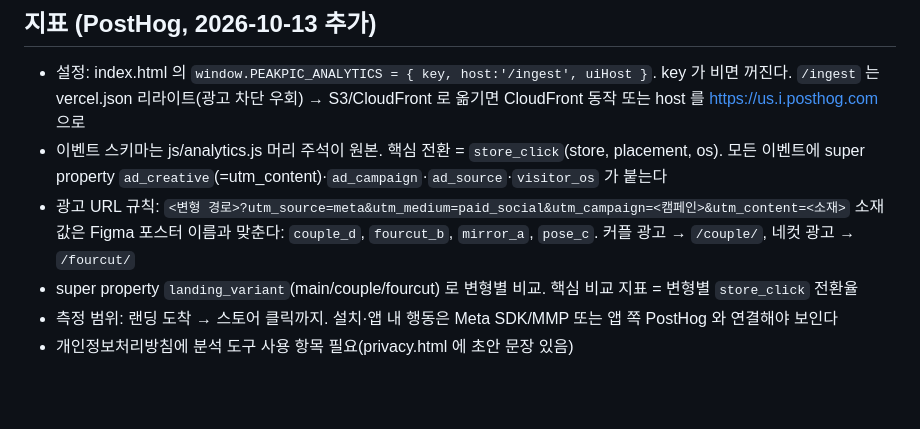
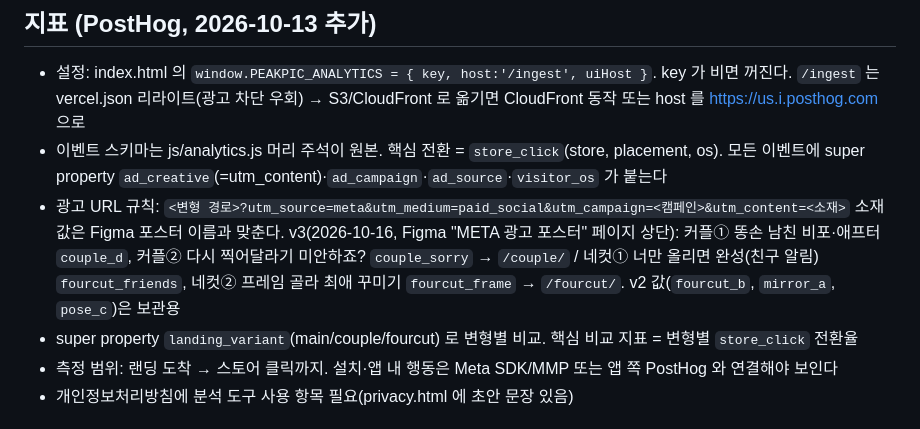
Before and after one commit to soma-jjya/landing, a Markdown page: CLAUDE.md, the part around the change. Rendered like a GitHub page; blank space fills up the shorter version.

Commit message:
docs: v3 광고 포스터 4종의 utm_content 값과 도착 랜딩 기록
Co-Authored-By: Claude Opus 5.5 <noreply@anthropic.com>
Claude-Session: https://claude.ai/code/session_01PG4Jp8mFUkeygcHjRkSnUD

```diff
--- a/CLAUDE.md
+++ b/CLAUDE.md
@@ -116,7 +116,9 @@
 - 이벤트 스키마는 js/analytics.js 머리 주석이 원본. 핵심 전환 = `store_click`(store, placement, os). 모든 이벤트에
   super property `ad_creative`(=utm_content)·`ad_campaign`·`ad_source`·`visitor_os` 가 붙는다
 - 광고 URL 규칙: `<변형 경로>?utm_source=meta&utm_medium=paid_social&utm_campaign=<캠페인>&utm_content=<소재>`
-  소재 값은 Figma 포스터 이름과 맞춘다: `couple_d`, `fourcut_b`, `mirror_a`, `pose_c`. 커플 광고 → `/couple/`, 네컷 광고 → `/fourcut/`
+  소재 값은 Figma 포스터 이름과 맞춘다. v3(2026-10-16, Figma "META 광고 포스터" 페이지 상단): 커플① 똥손 남친 비포·애프터 `couple_d`,
+  커플② 다시 찍어달라기 미안하죠? `couple_sorry` → `/couple/` / 네컷① 너만 올리면 완성(친구 알림) `fourcut_friends`, 네컷② 프레임 골라 최애 꾸미기 `fourcut_frame` → `/fourcut/`.
+  v2 값(`fourcut_b`, `mirror_a`, `pose_c`)은 보관용
 - super property `landing_variant`(main/couple/fourcut) 로 변형별 비교. 핵심 비교 지표 = 변형별 `store_click` 전환율
 - 측정 범위: 랜딩 도착 → 스토어 클릭까지. 설치·앱 내 행동은 Meta SDK/MMP 또는 앱 쪽 PostHog 와 연결해야 보인다
 - 개인정보처리방침에 분석 도구 사용 항목 필요(privacy.html 에 초안 문장 있음)
```
